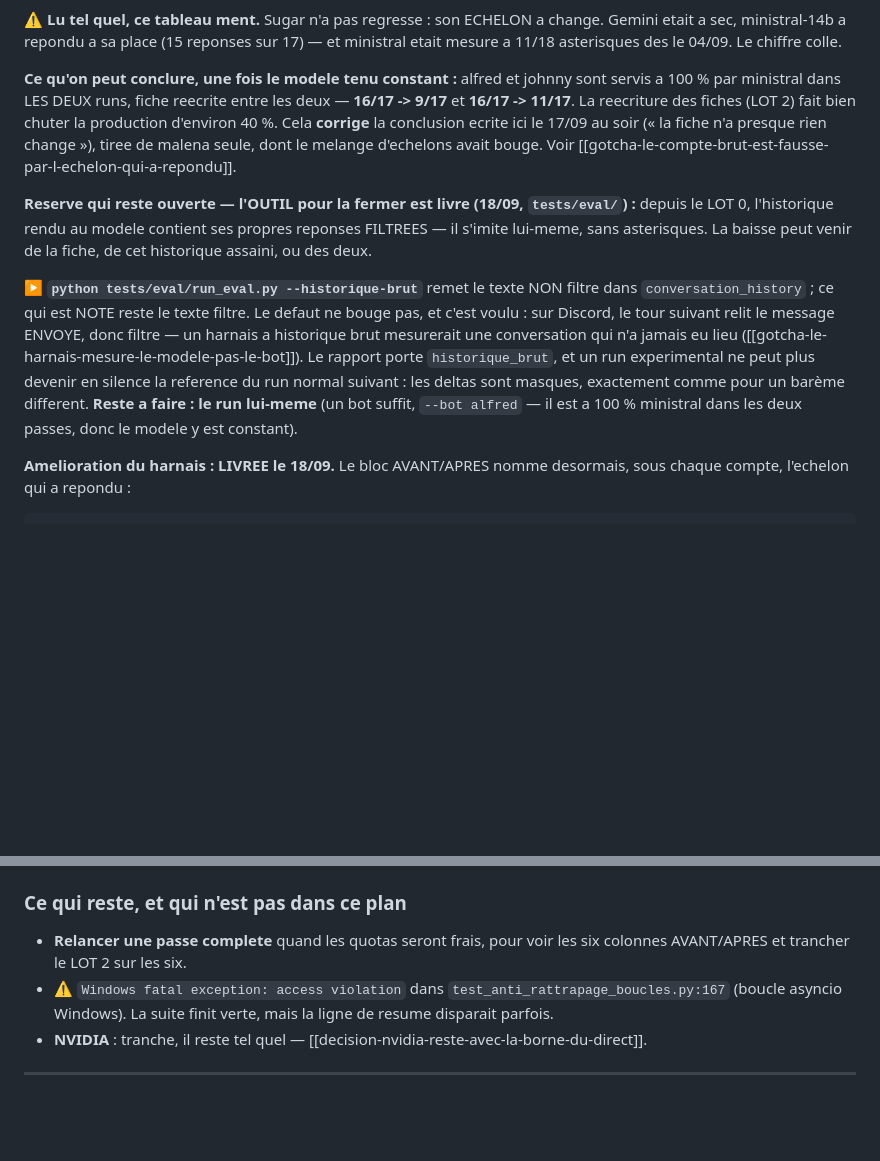
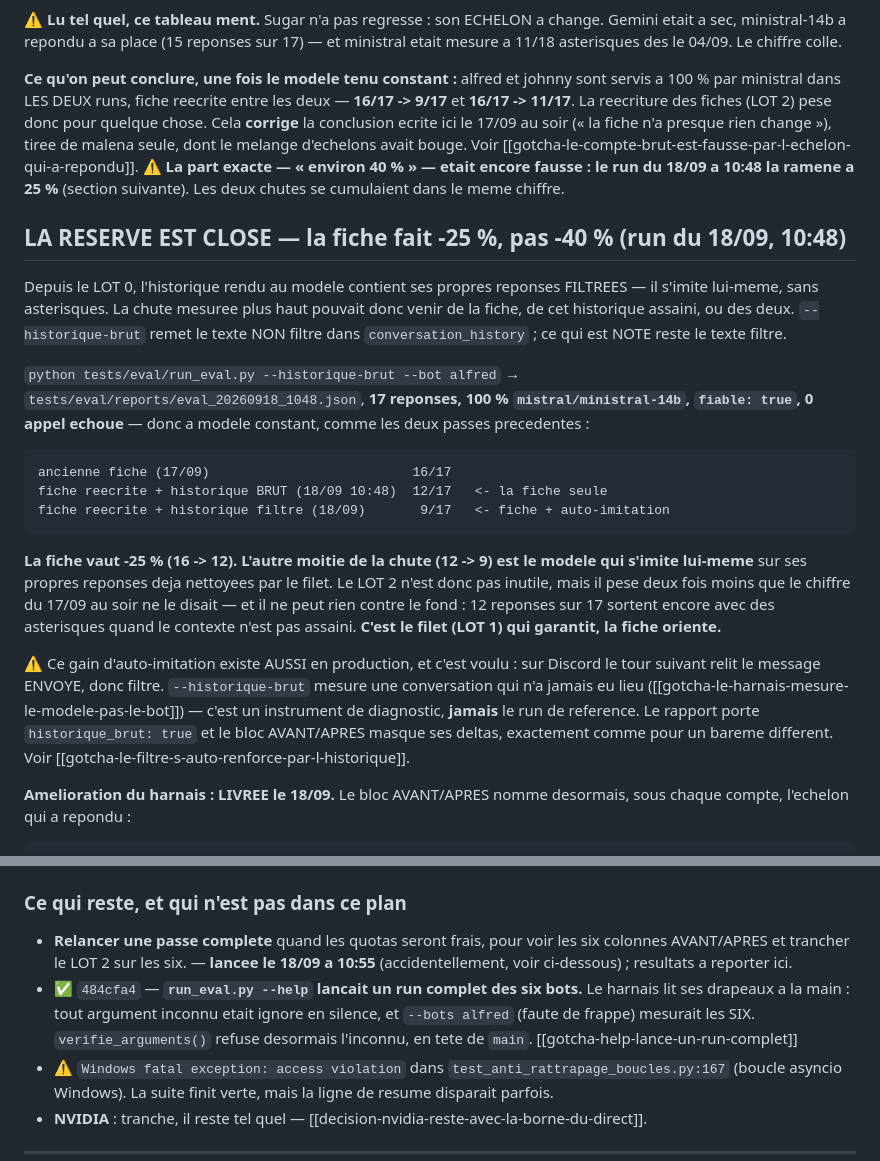
Before and after one commit to Alnakouri/Bot-Discord, a Markdown page: PLAN.md, 2 parts joined by grey strips. Drawn GitHub-style; blank space fills up the shorter version.

Commit message:
docs(plan): la reserve du 17/09 est close — la fiche vaut -25 %, pas -40 %
Le run `--historique-brut --bot alfred` (18/09 10:48, 17 reponses, 100 %
ministral, fiable) separe enfin les deux causes de la chute d'asterisques :

    ancienne fiche                      16/17
    fiche reecrite + historique BRUT    12/17   <- la fiche seule
    fiche reecrite + historique filtre   9/17   <- fiche + auto-imitation

La moitie de la baisse attribuee au LOT 2 venait en fait du modele qui
s'imite lui-meme sur ses propres reponses deja nettoyees par le filet. Ce
gain-la existe aussi en production, et c'est voulu : sur Discord, le tour
suivant relit le message ENVOYE.

Consigne aussi l'incident `--help` (`a176d02`).

Co-Authored-By: Claude Opus 5 <noreply@anthropic.com>

```diff
--- a/PLAN.md
+++ b/PLAN.md
@@ -42,26 +42,40 @@ etait mesure a 11/18 asterisques des le 04/09. Le chiffre colle.
 
 **Ce qu'on peut conclure, une fois le modele tenu constant :** alfred et johnny sont
 servis a 100 % par ministral dans LES DEUX runs, fiche reecrite entre les deux —
-**16/17 -> 9/17** et **16/17 -> 11/17**. La reecriture des fiches (LOT 2) fait bien
-chuter la production d'environ 40 %. Cela **corrige** la conclusion ecrite ici le 17/09 au
-soir (« la fiche n'a presque rien change »), tiree de malena seule, dont le melange
-d'echelons avait bouge. Voir
+**16/17 -> 9/17** et **16/17 -> 11/17**. La reecriture des fiches (LOT 2) pese donc pour
+quelque chose. Cela **corrige** la conclusion ecrite ici le 17/09 au soir (« la fiche n'a
+presque rien change »), tiree de malena seule, dont le melange d'echelons avait bouge. Voir
 [[gotcha-le-compte-brut-est-fausse-par-l-echelon-qui-a-repondu]].
+⚠️ **La part exacte — « environ 40 % » — etait encore fausse : le run du 18/09 a 10:48 la
+ramene a 25 %** (section suivante). Les deux chutes se cumulaient dans le meme chiffre.
 
-**Reserve qui reste ouverte — l'OUTIL pour la fermer est livre (18/09, `tests/eval/`) :**
-depuis le LOT 0, l'historique rendu au modele contient ses propres reponses FILTREES — il
-s'imite lui-meme, sans asterisques. La baisse peut venir de la fiche, de cet historique
-assaini, ou des deux.
+## LA RESERVE EST CLOSE — la fiche fait **-25 %**, pas -40 % (run du 18/09, 10:48)
 
-▶ **`python tests/eval/run_eval.py --historique-brut`** remet le texte NON filtre dans
-`conversation_history` ; ce qui est NOTE reste le texte filtre. Le defaut ne bouge pas, et
-c'est voulu : sur Discord, le tour suivant relit le message ENVOYE, donc filtre — un
-harnais a historique brut mesurerait une conversation qui n'a jamais eu lieu
-([[gotcha-le-harnais-mesure-le-modele-pas-le-bot]]). Le rapport porte `historique_brut`, et
-un run experimental ne peut plus devenir en silence la reference du run normal suivant :
-les deltas sont masques, exactement comme pour un barème different.
-**Reste a faire : le run lui-meme** (un bot suffit, `--bot alfred` — il est a 100 %
-ministral dans les deux passes, donc le modele y est constant).
+Depuis le LOT 0, l'historique rendu au modele contient ses propres reponses FILTREES — il
+s'imite lui-meme, sans asterisques. La chute mesuree plus haut pouvait donc venir de la
+fiche, de cet historique assaini, ou des deux. `--historique-brut` remet le texte NON
+filtre dans `conversation_history` ; ce qui est NOTE reste le texte filtre.
+
+`python tests/eval/run_eval.py --historique-brut --bot alfred` →
+`tests/eval/reports/eval_20260918_1048.json`, **17 reponses, 100 % `mistral/ministral-14b`,
+`fiable: true`, 0 appel echoue** — donc a modele constant, comme les deux passes precedentes :
+
+    ancienne fiche (17/09)                          16/17
+    fiche reecrite + historique BRUT (18/09 10:48)  12/17   <- la fiche seule
+    fiche reecrite + historique filtre (18/09)       9/17   <- fiche + auto-imitation
+
+**La fiche vaut -25 % (16 -> 12). L'autre moitie de la chute (12 -> 9) est le modele qui
+s'imite lui-meme** sur ses propres reponses deja nettoyees par le filet. Le LOT 2 n'est donc
+pas inutile, mais il pese deux fois moins que le chiffre du 17/09 au soir ne le disait — et
+il ne peut rien contre le fond : 12 reponses sur 17 sortent encore avec des asterisques
+quand le contexte n'est pas assaini. **C'est le filet (LOT 1) qui garantit, la fiche oriente.**
+
+⚠️ Ce gain d'auto-imitation existe AUSSI en production, et c'est voulu : sur Discord le tour
+suivant relit le message ENVOYE, donc filtre. `--historique-brut` mesure une conversation qui
+n'a jamais eu lieu ([[gotcha-le-harnais-mesure-le-modele-pas-le-bot]]) — c'est un instrument
+de diagnostic, **jamais** le run de reference. Le rapport porte `historique_brut: true` et le
+bloc AVANT/APRES masque ses deltas, exactement comme pour un bareme different.
+Voir [[gotcha-le-filtre-s-auto-renforce-par-l-historique]].
 
 **Amelioration du harnais : LIVREE le 18/09.** Le bloc AVANT/APRES nomme desormais, sous
 chaque compte, l'echelon qui a repondu :
@@ -89,7 +103,12 @@ pas un auteur) — ce trou-la n'a ete vu qu'en rejouant les mutations.
 ### Ce qui reste, et qui n'est pas dans ce plan
 
 - **Relancer une passe complete** quand les quotas seront frais, pour voir les six
-  colonnes AVANT/APRES et trancher le LOT 2 sur les six.
+  colonnes AVANT/APRES et trancher le LOT 2 sur les six. — **lancee le 18/09 a 10:55**
+  (accidentellement, voir ci-dessous) ; resultats a reporter ici.
+- ✅ `484cfa4` — **`run_eval.py --help` lancait un run complet des six bots.** Le harnais
+  lit ses drapeaux a la main : tout argument inconnu etait ignore en silence, et
+  `--bots alfred` (faute de frappe) mesurait les SIX. `verifie_arguments()` refuse
+  desormais l'inconnu, en tete de `main`. [[gotcha-help-lance-un-run-complet]]
 - ⚠️ `Windows fatal exception: access violation` dans `test_anti_rattrapage_boucles.py:167`
   (boucle asyncio Windows). La suite finit verte, mais la ligne de resume disparait parfois.
 - **NVIDIA** : tranche, il reste tel quel — [[decision-nvidia-reste-avec-la-borne-du-direct]].
```
